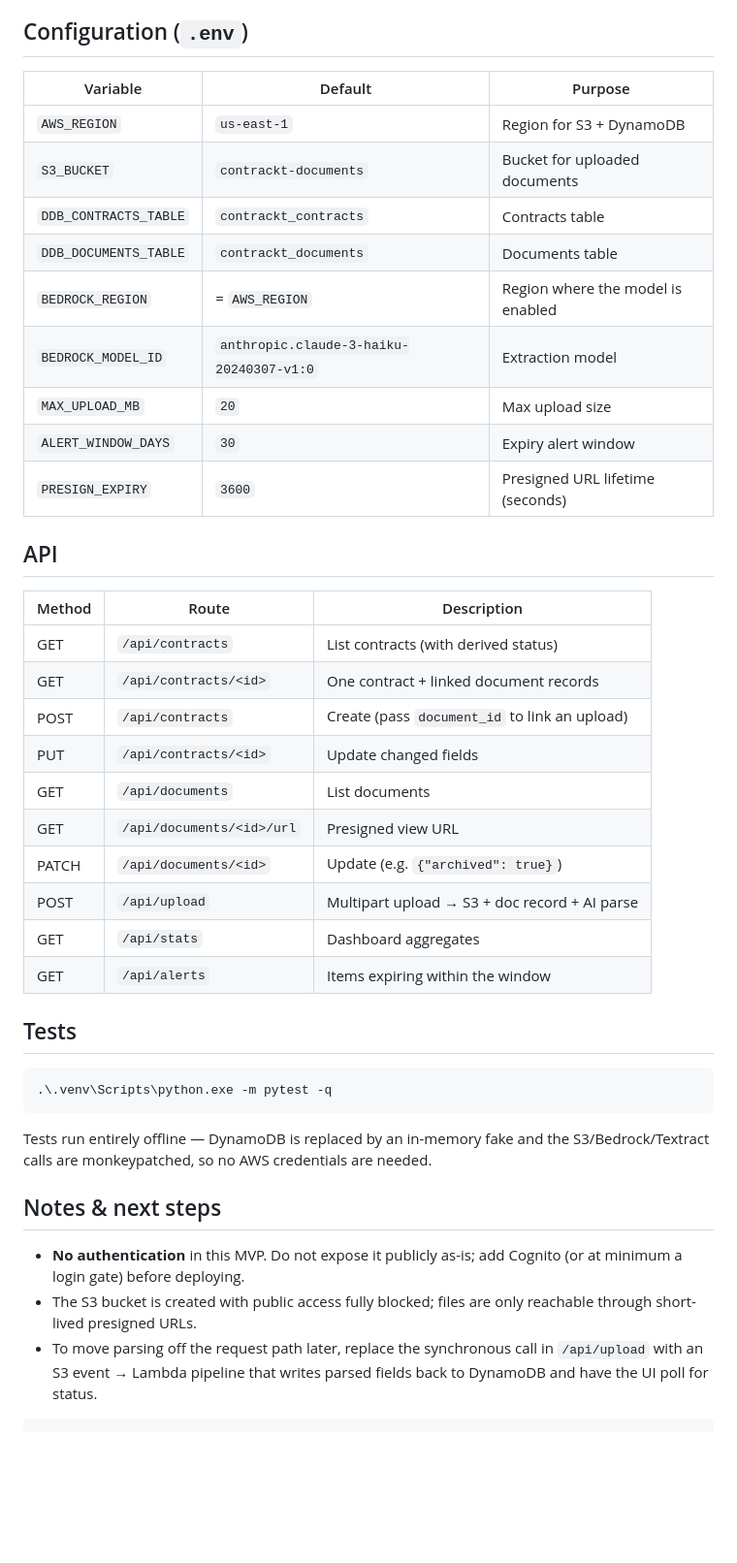
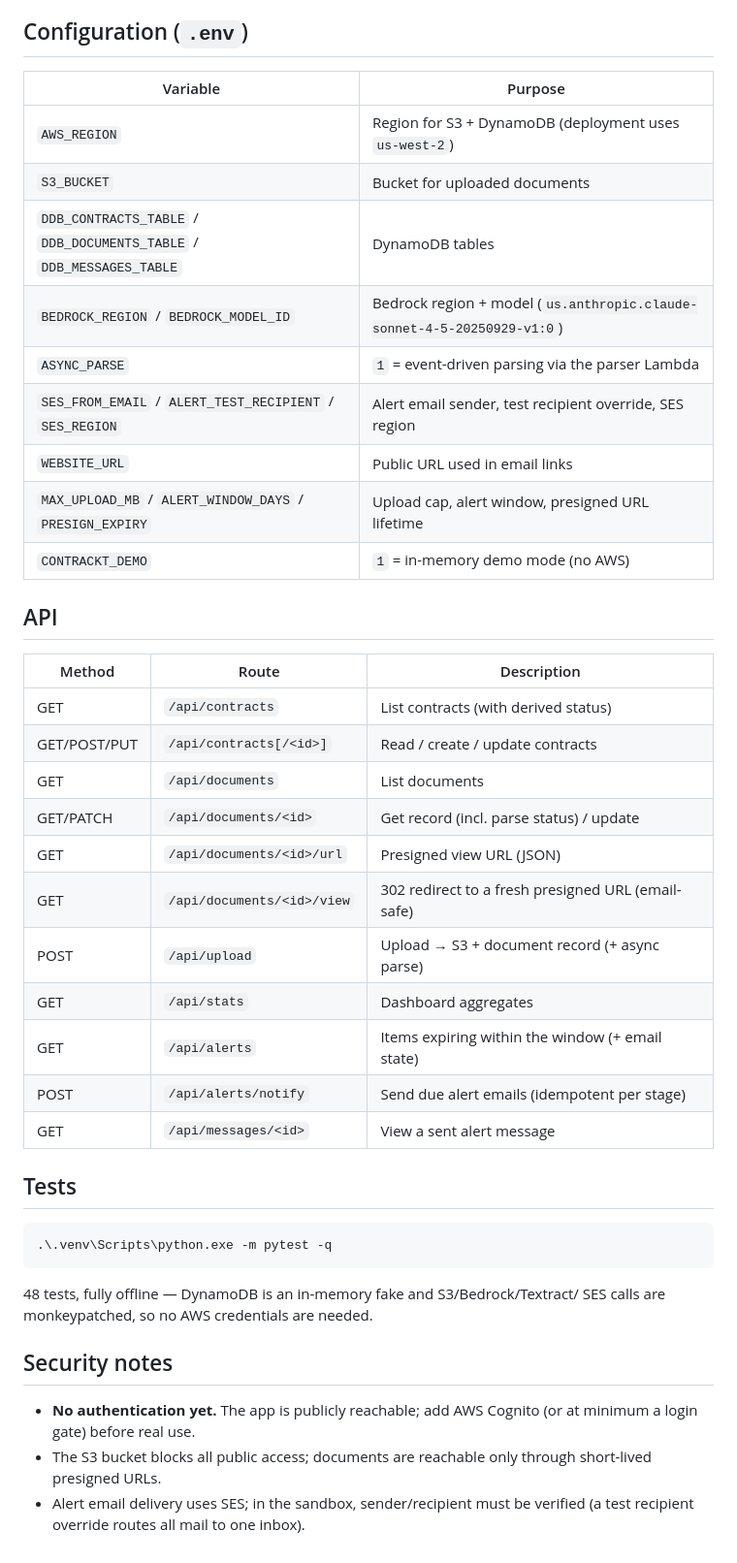
Before and after one commit to adam-tadros/ConTrackt, a Markdown page: README.md, the part around one of its changes. Shown at 97% size. Rendered like a GitHub page; blank space fills up the shorter version.

````diff
--- a/README.md
+++ b/README.md
@@ -67,32 +145,33 @@ Set `FLASK_DEBUG=1` before step 6 for the interactive debugger during developmen
 
 ## Configuration (`.env`)
 
-| Variable | Default | Purpose |
-|---|---|---|
-| `AWS_REGION` | `us-east-1` | Region for S3 + DynamoDB |
-| `S3_BUCKET` | `contrackt-documents` | Bucket for uploaded documents |
-| `DDB_CONTRACTS_TABLE` | `contrackt_contracts` | Contracts table |
-| `DDB_DOCUMENTS_TABLE` | `contrackt_documents` | Documents table |
-| `BEDROCK_REGION` | = `AWS_REGION` | Region where the model is enabled |
-| `BEDROCK_MODEL_ID` | `anthropic.claude-3-haiku-20240307-v1:0` | Extraction model |
-| `MAX_UPLOAD_MB` | `20` | Max upload size |
-| `ALERT_WINDOW_DAYS` | `30` | Expiry alert window |
-| `PRESIGN_EXPIRY` | `3600` | Presigned URL lifetime (seconds) |
+| Variable | Purpose |
+|---|---|
+| `AWS_REGION` | Region for S3 + DynamoDB (deployment uses `us-west-2`) |
+| `S3_BUCKET` | Bucket for uploaded documents |
+| `DDB_CONTRACTS_TABLE` / `DDB_DOCUMENTS_TABLE` / `DDB_MESSAGES_TABLE` | DynamoDB tables |
+| `BEDROCK_REGION` / `BEDROCK_MODEL_ID` | Bedrock region + model (`us.anthropic.claude-sonnet-4-5-20250929-v1:0`) |
+| `ASYNC_PARSE` | `1` = event-driven parsing via the parser Lambda |
+| `SES_FROM_EMAIL` / `ALERT_TEST_RECIPIENT` / `SES_REGION` | Alert email sender, test recipient override, SES region |
+| `WEBSITE_URL` | Public URL used in email links |
+| `MAX_UPLOAD_MB` / `ALERT_WINDOW_DAYS` / `PRESIGN_EXPIRY` | Upload cap, alert window, presigned URL lifetime |
+| `CONTRACKT_DEMO` | `1` = in-memory demo mode (no AWS) |
 
 ## API
 
 | Method | Route | Description |
 |---|---|---|
 | GET | `/api/contracts` | List contracts (with derived status) |
-| GET | `/api/contracts/<id>` | One contract + linked document records |
-| POST | `/api/contracts` | Create (pass `document_id` to link an upload) |
-| PUT | `/api/contracts/<id>` | Update changed fields |
+| GET/POST/PUT | `/api/contracts[/<id>]` | Read / create / update contracts |
 | GET | `/api/documents` | List documents |
-| GET | `/api/documents/<id>/url` | Presigned view URL |
-| PATCH | `/api/documents/<id>` | Update (e.g. `{"archived": true}`) |
-| POST | `/api/upload` | Multipart upload → S3 + doc record + AI parse |
+| GET/PATCH | `/api/documents/<id>` | Get record (incl. parse status) / update |
+| GET | `/api/documents/<id>/url` | Presigned view URL (JSON) |
+| GET | `/api/documents/<id>/view` | 302 redirect to a fresh presigned URL (email-safe) |
+| POST | `/api/upload` | Upload → S3 + document record (+ async parse) |
 | GET | `/api/stats` | Dashboard aggregates |
-| GET | `/api/alerts` | Items expiring within the window |
+| GET | `/api/alerts` | Items expiring within the window (+ email state) |
+| POST | `/api/alerts/notify` | Send due alert emails (idempotent per stage) |
+| GET | `/api/messages/<id>` | View a sent alert message |
 
 ## Tests
 
@@ -100,16 +179,14 @@ Set `FLASK_DEBUG=1` before step 6 for the interactive debugger during developmen
 .\.venv\Scripts\python.exe -m pytest -q
 ```
 
-Tests run entirely offline — DynamoDB is replaced by an in-memory fake and the
-S3/Bedrock/Textract calls are monkeypatched, so no AWS credentials are needed.
+48 tests, fully offline — DynamoDB is an in-memory fake and S3/Bedrock/Textract/
+SES calls are monkeypatched, so no AWS credentials are needed.
 
-## Notes & next steps
+## Security notes
 
-- **No authentication** in this MVP. Do not expose it publicly as-is; add
-  Cognito (or at minimum a login gate) before deploying.
-- The S3 bucket is created with public access fully blocked; files are only
-  reachable through short-lived presigned URLs.
-- To move parsing off the request path later, replace the synchronous call in
-  `/api/upload` with an S3 event → Lambda pipeline that writes parsed fields back
-  to DynamoDB and have the UI poll for status.
-```
+- **No authentication yet.** The app is publicly reachable; add AWS Cognito (or
+  at minimum a login gate) before real use.
+- The S3 bucket blocks all public access; documents are reachable only through
+  short-lived presigned URLs.
+- Alert email delivery uses SES; in the sandbox, sender/recipient must be
+  verified (a test recipient override routes all mail to one inbox).
````
Also changed, not shown: other parts of README.md (+116 -38 lines).
